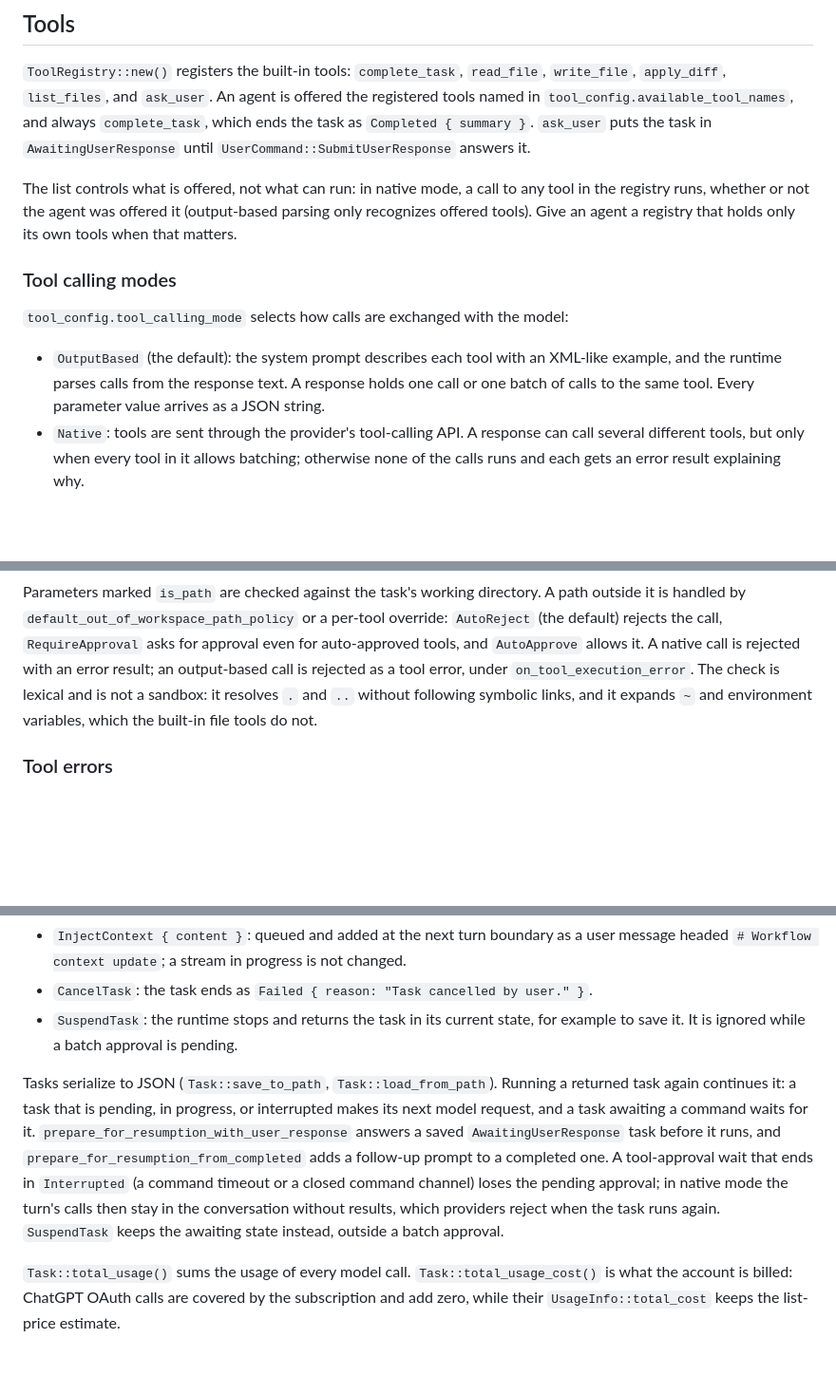
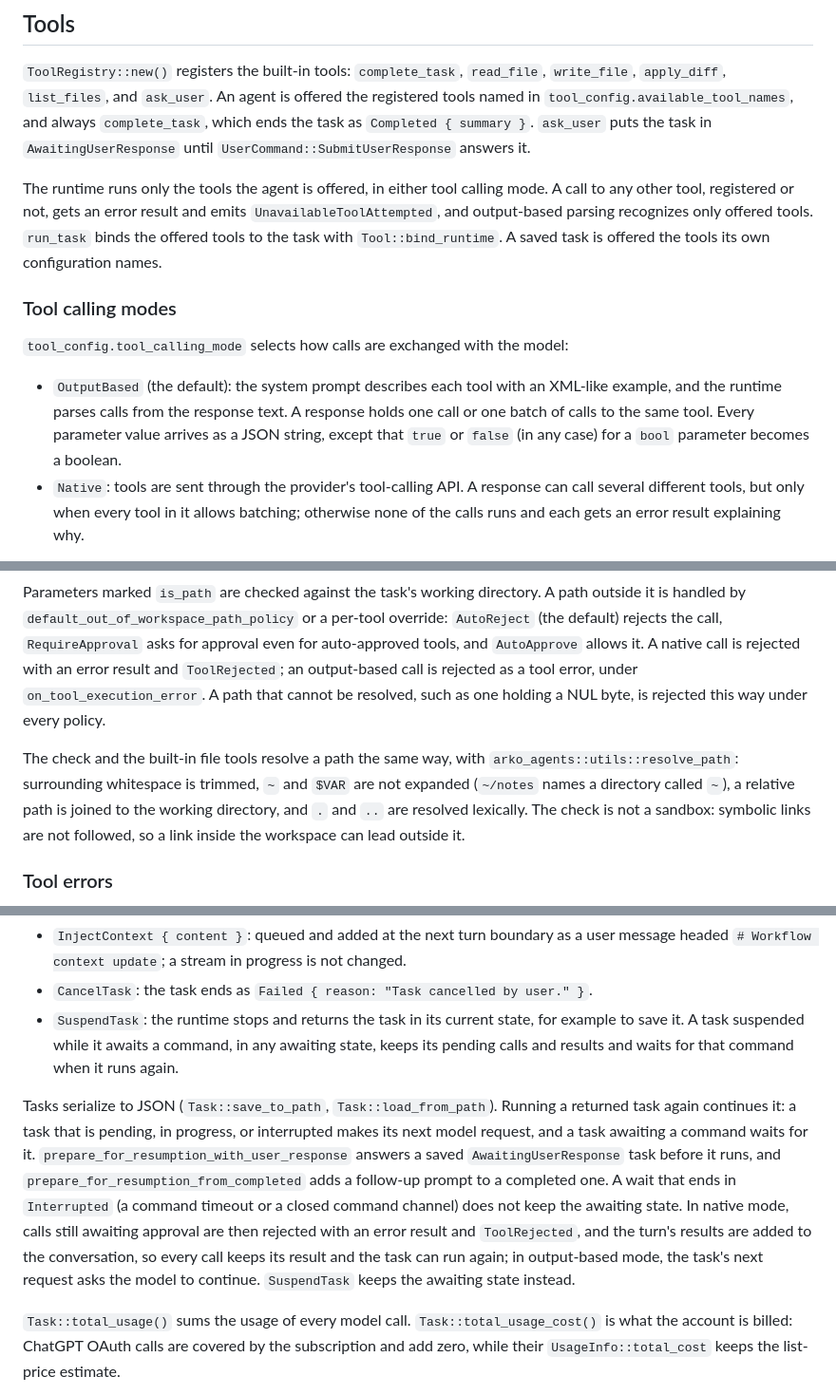
Before and after one commit to mesa-hills-research/arko_framework, a Markdown page: arko-agents/README.md, 3 parts joined by grey strips. Shown at 95% size. Rendered like a GitHub page; blank space fills up the shorter version.

Commit message:
docs: update the arko-agents README for the runtime fixes
Replace the caveats the fixes remove. Tools that run are the tools
offered. The workspace check and the file tools resolve paths the same
way, without `~` or `$VAR` expansion. Boolean parameters work in
output-based mode. `SuspendTask` works in every awaiting state. A wait
that ends `Interrupted` leaves a native turn that can run again.
The summary override applies in both tool calling modes, and a relative
working directory is resolved against the current directory.

Co-Authored-By: Claude Opus 5.5 <noreply@anthropic.com>

```diff
--- a/arko-agents/README.md
+++ b/arko-agents/README.md
@@ -174,10 +175,11 @@ registered tools named in `tool_config.available_tool_names`, and always
 `complete_task`, which ends the task as `Completed { summary }`. `ask_user` puts the task
 in `AwaitingUserResponse` until `UserCommand::SubmitUserResponse` answers it.
 
-The list controls what is offered, not what can run: in native mode, a call to any tool
-in the registry runs, whether or not the agent was offered it (output-based parsing only
-recognizes offered tools). Give an agent a registry that holds only its own tools when
-that matters.
+The runtime runs only the tools the agent is offered, in either tool calling mode. A call
+to any other tool, registered or not, gets an error result and emits
+`UnavailableToolAttempted`, and output-based parsing recognizes only offered tools.
+`run_task` binds the offered tools to the task with `Tool::bind_runtime`. A saved task
+is offered the tools its own configuration names.
 
 ### Tool calling modes
 
@@ -185,7 +187,8 @@ that matters.
 
 - `OutputBased` (the default): the system prompt describes each tool with an XML-like
   example, and the runtime parses calls from the response text. A response holds one call
-  or one batch of calls to the same tool. Every parameter value arrives as a JSON string.
+  or one batch of calls to the same tool. Every parameter value arrives as a JSON string,
+  except that `true` or `false` (in any case) for a `bool` parameter becomes a boolean.
 - `Native`: tools are sent through the provider's tool-calling API. A response can call
   several different tools, but only when every tool in it allows batching; otherwise none
   of the calls runs and each gets an error result explaining why.
@@ -213,10 +216,15 @@ Parameters marked `is_path` are checked against the task's working directory. A
 outside it is handled by `default_out_of_workspace_path_policy` or a per-tool override:
 `AutoReject` (the default) rejects the call, `RequireApproval` asks for approval even for
 auto-approved tools, and `AutoApprove` allows it. A native call is rejected with an error
-result; an output-based call is rejected as a tool error, under `on_tool_execution_error`.
-The check is lexical and is not a sandbox: it resolves `.` and `..` without following
-symbolic links, and it expands `~` and environment variables, which the built-in file
-tools do not.
+result and `ToolRejected`; an output-based call is rejected as a tool error, under
+`on_tool_execution_error`. A path that cannot be resolved, such as one holding a NUL
+byte, is rejected this way under every policy.
+
+The check and the built-in file tools resolve a path the same way, with
+`arko_agents::utils::resolve_path`: surrounding whitespace is trimmed, `~` and `$VAR` are
+not expanded (`~/notes` names a directory called `~`), a relative path is joined to the
+working directory, and `.` and `..` are resolved lexically. The check is not a sandbox:
+symbolic links are not followed, so a link inside the workspace can lead outside it.
 
 ### Tool errors
 
@@ -381,17 +389,20 @@ Besides answers to the waiting states, a running task accepts:
   message headed `# Workflow context update`; a stream in progress is not changed.
 - `CancelTask`: the task ends as `Failed { reason: "Task cancelled by user." }`.
 - `SuspendTask`: the runtime stops and returns the task in its current state, for example
-  to save it. It is ignored while a batch approval is pending.
+  to save it. A task suspended while it awaits a command, in any awaiting state, keeps
+  its pending calls and results and waits for that command when it runs again.
 
 Tasks serialize to JSON (`Task::save_to_path`, `Task::load_from_path`). Running a
 returned task again continues it: a task that is pending, in progress, or interrupted
 makes its next model request, and a task awaiting a command waits for it.
 `prepare_for_resumption_with_user_response` answers a saved `AwaitingUserResponse` task
 before it runs, and `prepare_for_resumption_from_completed` adds a follow-up prompt to a
-completed one. A tool-approval wait that ends in `Interrupted` (a command timeout or a
-closed command channel) loses the pending approval; in native mode the turn's calls then
-stay in the conversation without results, which providers reject when the task runs
-again. `SuspendTask` keeps the awaiting state instead, outside a batch approval.
+completed one. A wait that ends in `Interrupted` (a command timeout or a closed command
+channel) does not keep the awaiting state. In native mode, calls still awaiting approval
+are then rejected with an error result and `ToolRejected`, and the turn's results are
+added to the conversation, so every call keeps its result and the task can run again; in
+output-based mode, the task's next request asks the model to continue. `SuspendTask`
+keeps the awaiting state instead.
 
 `Task::total_usage()` sums the usage of every model call. `Task::total_usage_cost()` is
 what the account is billed: ChatGPT OAuth calls are covered by the subscription and add
```
Also changed, not shown: other parts of arko-agents/README.md (+5 -4 lines).
